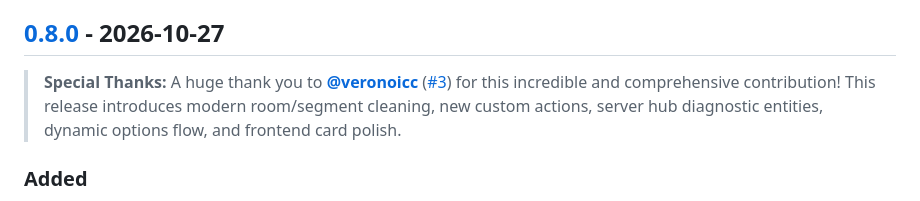
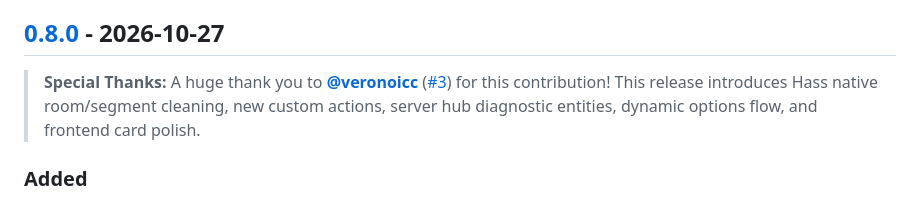
Before and after one commit to Snuggert/hass-vacuula, a Markdown page: CHANGELOG.md, the part around the change. Rendered like a GitHub page.

Commit message:
Desloppified the v0.8.0 changelog.md for the deslop release

```diff
--- a/CHANGELOG.md
+++ b/CHANGELOG.md
@@ -6,7 +6,7 @@ and this project adheres to [Semantic Versioning](https://semver.org/).
 
 ## [0.8.0] - 2026-10-27
 
-> **Special Thanks:** A huge thank you to **[@veronoicc](https://github.com/veronoicc)** ([#3](https://github.com/Snuggert/hass-vacuula/pull/3)) for this incredible and comprehensive contribution! This release introduces modern room/segment cleaning, new custom actions, server hub diagnostic entities, dynamic options flow, and frontend card polish.
+> **Special Thanks:** A huge thank you to **[@veronoicc](https://github.com/veronoicc)** ([#3](https://github.com/Snuggert/hass-vacuula/pull/3)) for this contribution! This release introduces Hass native room/segment cleaning, new custom actions, server hub diagnostic entities, dynamic options flow, and frontend card polish.
 
 ### Added
 - **New Custom Actions / Services (`custom_components/vacuula/`):**
```
